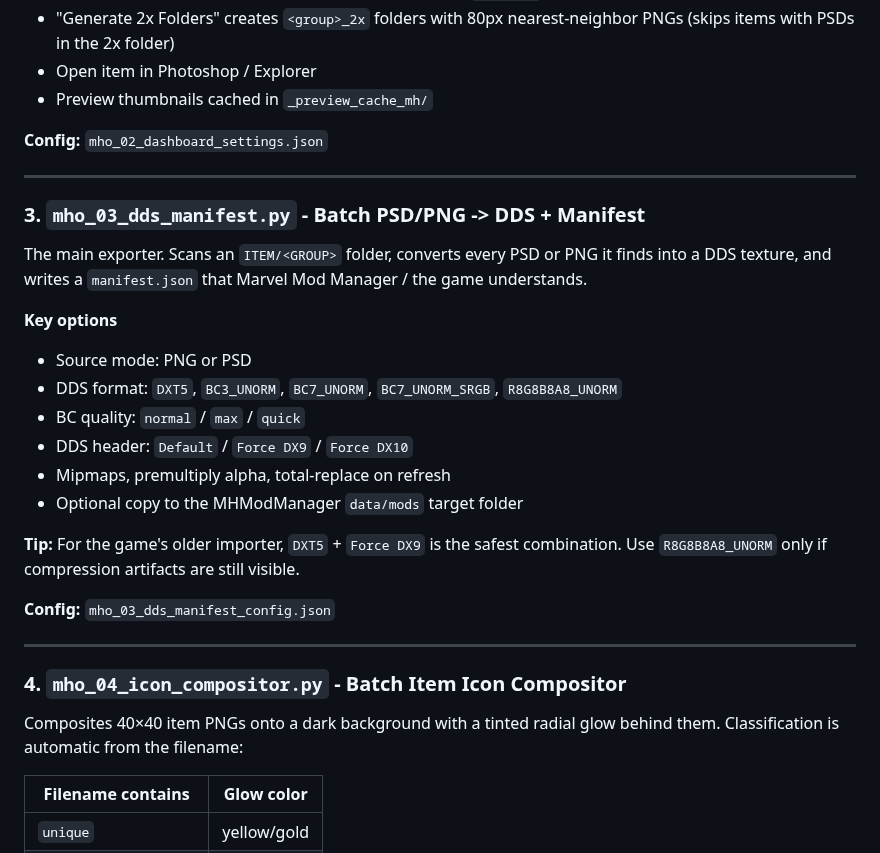
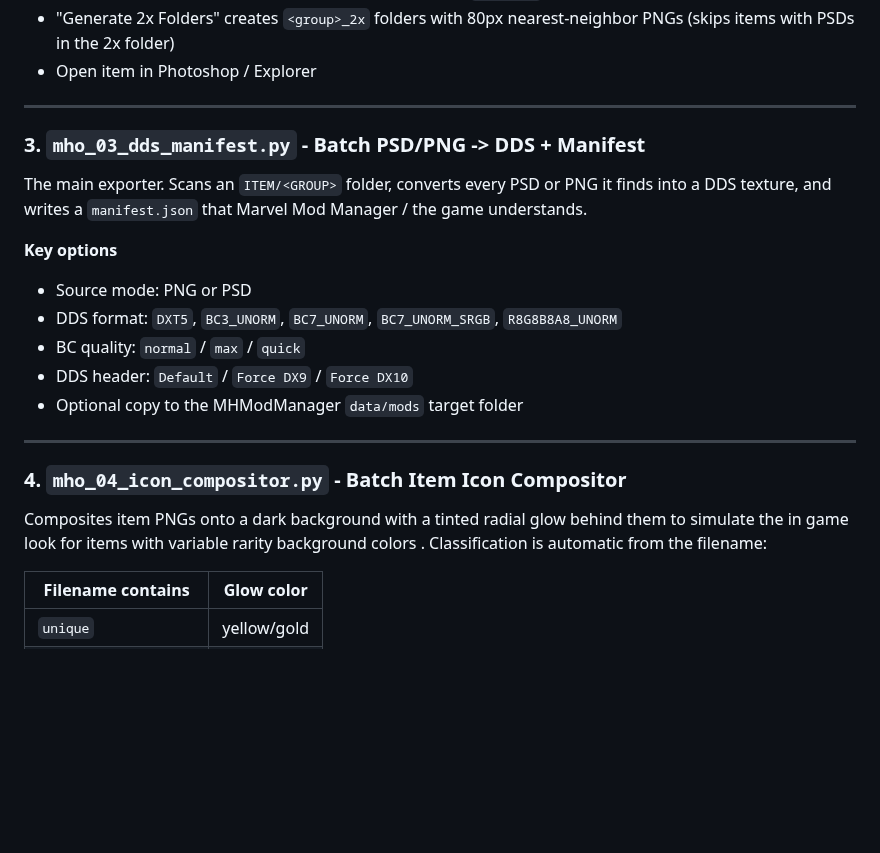
Before and after one commit to CorvaeOboro/marvel_heroes_omega_art_mods, a Markdown page: Z_TOOLS/README.md, the part around one of its changes. Drawn GitHub-style; blank space fills up the shorter version.

```diff
--- a/Z_TOOLS/README.md
+++ b/Z_TOOLS/README.md
@@ -47,9 +45,7 @@ A project overview that scans every `ITEM/<GROUP>` folder and reports, per item,
 - "Create Missing Upscales" batch-copies base PSDs into `upscale/` folders
 - "Generate 2x Folders" creates `<group>_2x` folders with 80px nearest-neighbor PNGs (skips items with PSDs in the 2x folder)
 - Open item in Photoshop / Explorer
-- Preview thumbnails cached in `_preview_cache_mh/`
 
-**Config:** `mho_02_dashboard_settings.json`
 
 ---
 
@@ -62,18 +58,14 @@ The main exporter.  Scans an `ITEM/<GROUP>` folder, converts every PSD or PNG it
 - DDS format: `DXT5`, `BC3_UNORM`, `BC7_UNORM`, `BC7_UNORM_SRGB`, `R8G8B8A8_UNORM`
 - BC quality: `normal` / `max` / `quick`
 - DDS header: `Default` / `Force DX9` / `Force DX10`
-- Mipmaps, premultiply alpha, total-replace on refresh
 - Optional copy to the MHModManager `data/mods` target folder
 
-**Tip:** For the game's older importer, `DXT5` + `Force DX9` is the safest combination.  Use `R8G8B8A8_UNORM` only if compression artifacts are still visible.
-
-**Config:** `mho_03_dds_manifest_config.json`
 
 ---
 
 ### 4. `mho_04_icon_compositor.py` - Batch Item Icon Compositor
 
-Composites 40×40 item PNGs onto a dark background with a tinted radial glow behind them.  Classification is automatic from the filename:
+Composites item PNGs onto a dark background with a tinted radial glow behind them to simulate the in game look for items with variable rarity background colors .   Classification is automatic from the filename:
 
 | Filename contains | Glow color |
 |-------------------|------------|
```
Also changed, not shown: other parts of Z_TOOLS/README.md (+3 -14 lines), README.md (+10 -8 lines), Z_TOOLS/mho_05_comparison_sheet.png, 9 other files.
